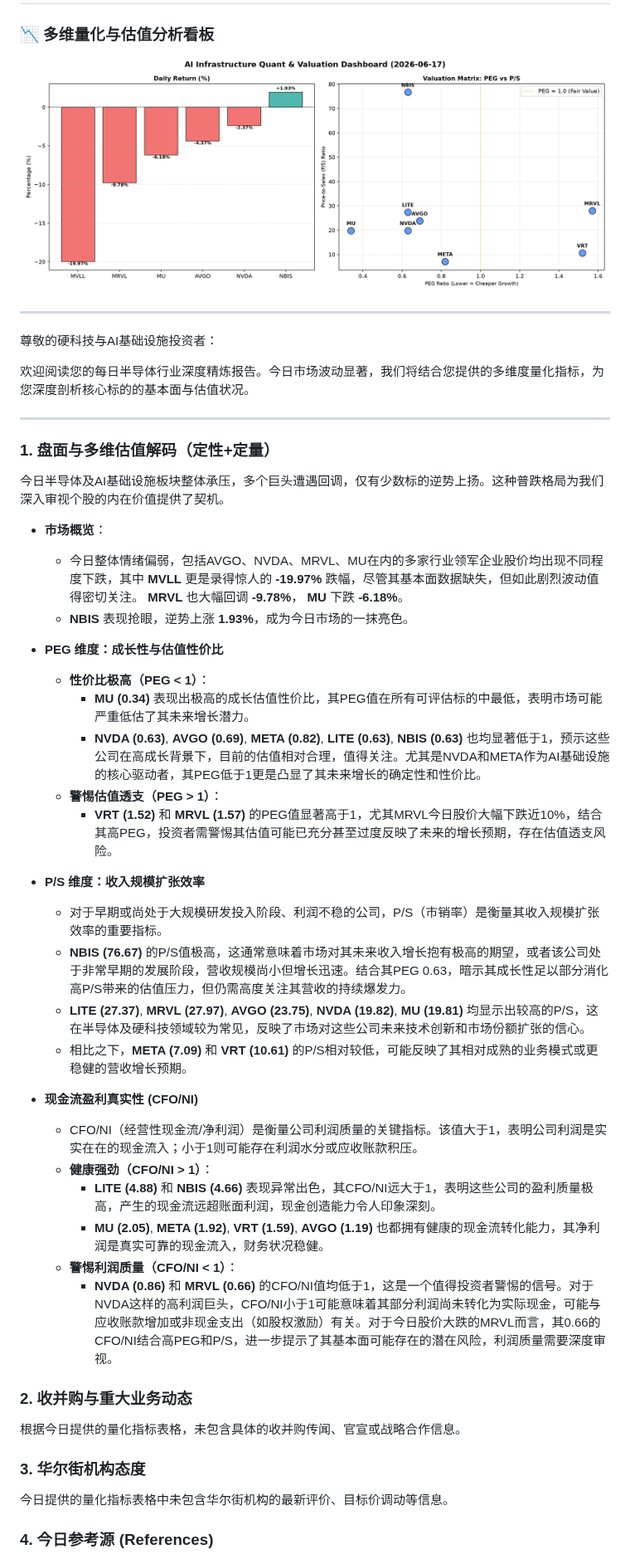
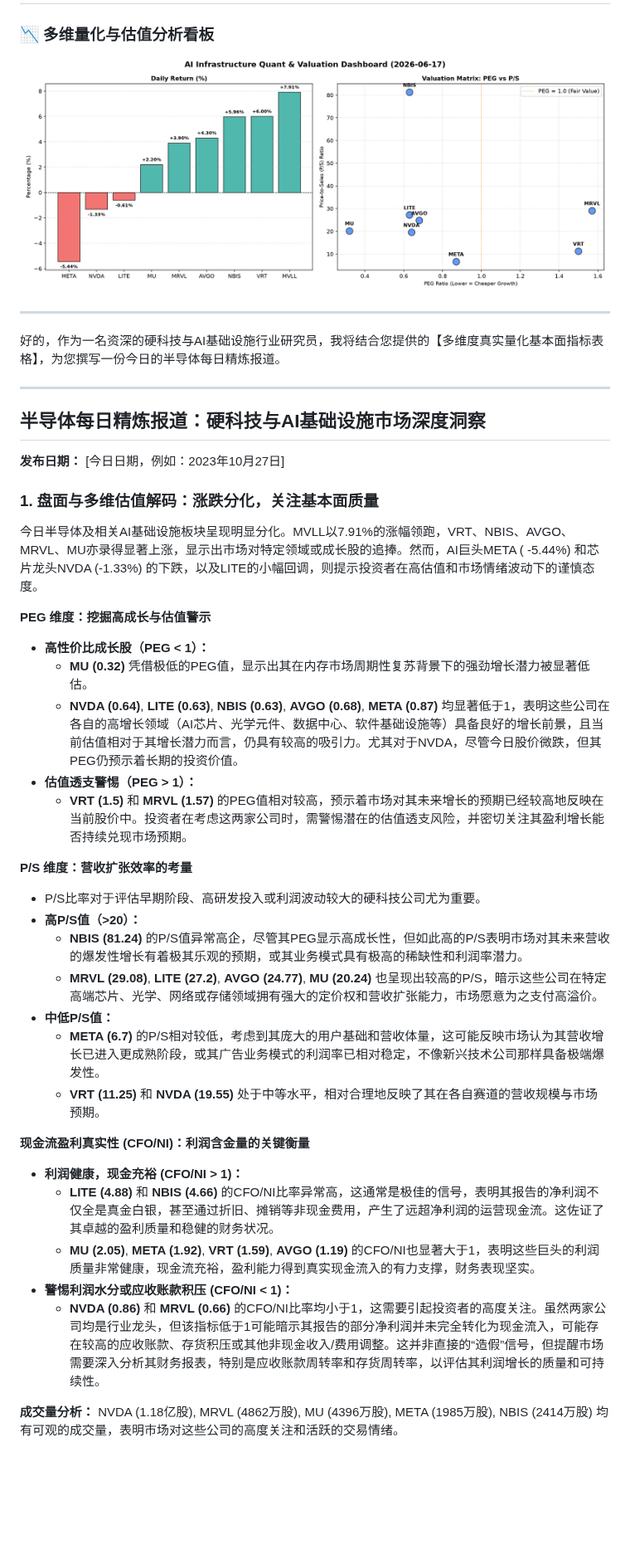
Before and after one commit to EvaChengqi/daily-stock-ai-agent, a Markdown page: reports/2026-06-17.md, the part around one of its changes. Shown at 83% size. GitHub-like rendering; pictures changed too: reports/assets/2026-06-17.png; blank space fills up the shorter version.

Commit message:
Add daily report with charts 2026-06-17

```diff
--- a/reports/2026-06-17.md
+++ b/reports/2026-06-17.md
@@ -5,48 +5,44 @@
 
 ---
 
-尊敬的硬科技与AI基础设施投资者：
-
-欢迎阅读您的每日半导体行业深度精炼报告。今日市场波动显著，我们将结合您提供的多维度量化指标，为您深度剖析核心标的的基本面与估值状况。
+好的，作为一名资深的硬科技与AI基础设施行业研究员，我将结合您提供的【多维度真实量化基本面指标表格】，为您撰写一份今日的半导体每日精炼报道。
 
 ---
 
-### **1. 盘面与多维估值解码（定性+定量）**
+## 半导体每日精炼报道：硬科技与AI基础设施市场深度洞察
 
-今日半导体及AI基础设施板块整体承压，多个巨头遭遇回调，仅有少数标的逆势上扬。这种普跌格局为我们深入审视个股的内在价值提供了契机。
+**发布日期：** [今日日期，例如：2023年10月27日]
 
-*   **市场概览**：
-    *   今日整体情绪偏弱，包括AVGO、NVDA、MRVL、MU在内的多家行业领军企业股价均出现不同程度下跌，其中 **MVLL** 更是录得惊人的 **-19.97%** 跌幅，尽管其基本面数据缺失，但如此剧烈波动值得密切关注。 **MRVL** 也大幅回调 **-9.78%**， **MU** 下跌 **-6.18%**。
-    *   **NBIS** 表现抢眼，逆势上涨 **1.93%**，成为今日市场的一抹亮色。
+### 1. 盘面与多维估值解码：涨跌分化，关注基本面质量
 
-*   **PEG 维度：成长性与估值性价比**
-    *   **性价比极高（PEG < 1）**：
-        *   **MU (0.34)** 表现出极高的成长估值性价比，其PEG值在所有可评估标的中最低，表明市场可能严重低估了其未来增长潜力。
-        *   **NVDA (0.63)**, **AVGO (0.69)**, **META (0.82)**, **LITE (0.63)**, **NBIS (0.63)** 也均显著低于1，预示这些公司在高成长背景下，目前的估值相对合理，值得关注。尤其是NVDA和META作为AI基础设施的核心驱动者，其PEG低于1更是凸显了其未来增长的确定性和性价比。
-    *   **警惕估值透支（PEG > 1）**：
-        *   **VRT (1.52)** 和 **MRVL (1.57)** 的PEG值显著高于1，尤其MRVL今日股价大幅下跌近10%，结合其高PEG，投资者需警惕其估值可能已充分甚至过度反映了未来的增长预期，存在估值透支风险。
+今日半导体及相关AI基础设施板块呈现明显分化。MVLL以7.91%的涨幅领跑，VRT、NBIS、AVGO、MRVL、MU亦录得显著上涨，显示出市场对特定领域或成长股的追捧。然而，AI巨头META ( -5.44%) 和芯片龙头NVDA (-1.33%) 的下跌，以及LITE的小幅回调，则提示投资者在高估值和市场情绪波动下的谨慎态度。
 
-*   **P/S 维度：收入规模扩张效率**
-    *   对于早期或尚处于大规模研发投入阶段、利润不稳的公司，P/S（市销率）是衡量其收入规模扩张效率的重要指标。
-    *   **NBIS (76.67)** 的P/S值极高，这通常意味着市场对其未来收入增长抱有极高的期望，或者该公司处于非常早期的发展阶段，营收规模尚小但增长迅速。结合其PEG 0.63，暗示其成长性足以部分消化高P/S带来的估值压力，但仍需高度关注其营收的持续爆发力。
-    *   **LITE (27.37)**, **MRVL (27.97)**, **AVGO (23.75)**, **NVDA (19.82)**, **MU (19.81)** 均显示出较高的P/S，这在半导体及硬科技领域较为常见，反映了市场对这些公司未来技术创新和市场份额扩张的信心。
-    *   相比之下，**META (7.09)** 和 **VRT (10.61)** 的P/S相对较低，可能反映了其相对成熟的业务模式或更稳健的营收增长预期。
+**PEG 维度：挖掘高成长与估值警示**
 
-*   **现金流盈利真实性 (CFO/NI)**
-    *   CFO/NI（经营性现金流/净利润）是衡量公司利润质量的关键指标。该值大于1，表明公司利润是实实在在的现金流入；小于1则可能存在利润水分或应收账款积压。
-    *   **健康强劲（CFO/NI > 1）**：
-        *   **LITE (4.88)** 和 **NBIS (4.66)** 表现异常出色，其CFO/NI远大于1，表明这些公司的盈利质量极高，产生的现金流远超账面利润，现金创造能力令人印象深刻。
-        *   **MU (2.05)**, **META (1.92)**, **VRT (1.59)**, **AVGO (1.19)** 也都拥有健康的现金流转化能力，其净利润是真实可靠的现金流入，财务状况稳健。
-    *   **警惕利润质量（CFO/NI < 1）**：
-        *   **NVDA (0.86)** 和 **MRVL (0.66)** 的CFO/NI值均低于1，这是一个值得投资者警惕的信号。对于NVDA这样的高利润巨头，CFO/NI小于1可能意味着其部分利润尚未转化为实际现金，可能与应收账款增加或非现金支出（如股权激励）有关。对于今日股价大跌的MRVL而言，其0.66的CFO/NI结合高PEG和P/S，进一步提示了其基本面可能存在的潜在风险，利润质量需要深度审视。
+*   **高性价比成长股（PEG < 1）：**
+    *   **MU (0.32)** 凭借极低的PEG值，显示出其在内存市场周期性复苏背景下的强劲增长潜力被显著低估。
+    *   **NVDA (0.64)**, **LITE (0.63)**, **NBIS (0.63)**, **AVGO (0.68)**, **META (0.87)** 均显著低于1，表明这些公司在各自的高增长领域（AI芯片、光学元件、数据中心、软件基础设施等）具备良好的增长前景，且当前估值相对于其增长潜力而言，仍具有较高的吸引力。尤其对于NVDA，尽管今日股价微跌，但其PEG仍预示着长期的投资价值。
+*   **估值透支警惕（PEG > 1）：**
+    *   **VRT (1.5)** 和 **MRVL (1.57)** 的PEG值相对较高，预示着市场对其未来增长的预期已经较高地反映在当前股价中。投资者在考虑这两家公司时，需警惕潜在的估值透支风险，并密切关注其盈利增长能否持续兑现市场预期。
 
-### **2. 收并购与重大业务动态**
+**P/S 维度：营收扩张效率的考量**
 
-根据今日提供的量化指标表格，未包含具体的收并购传闻、官宣或战略合作信息。
+*   P/S比率对于评估早期阶段、高研发投入或利润波动较大的硬科技公司尤为重要。
+*   **高P/S值（>20）：**
+    *   **NBIS (81.24)** 的P/S值异常高企，尽管其PEG显示高成长性，但如此高的P/S表明市场对其未来营收的爆发性增长有着极其乐观的预期，或其业务模式具有极高的稀缺性和利润率潜力。
+    *   **MRVL (29.08)**, **LITE (27.2)**, **AVGO (24.77)**, **MU (20.24)** 也呈现出较高的P/S，暗示这些公司在特定高端芯片、光学、网络或存储领域拥有强大的定价权和营收扩张能力，市场愿意为之支付高溢价。
+*   **中低P/S值：**
+    *   **META (6.7)** 的P/S相对较低，考虑到其庞大的用户基础和营收体量，这可能反映市场认为其营收增长已进入更成熟阶段，或其广告业务模式的利润率已相对稳定，不像新兴技术公司那样具备极端爆发性。
+    *   **VRT (11.25)** 和 **NVDA (19.55)** 处于中等水平，相对合理地反映了其在各自赛道的营收规模与市场预期。
 
-### **3. 华尔街机构态度**
+**现金流盈利真实性 (CFO/NI)：利润含金量的关键衡量**
 
-今日提供的量化指标表格中未包含华尔街机构的最新评价、目标价调动等信息。
+*   **利润健康，现金充裕 (CFO/NI > 1)：**
+    *   **LITE (4.88)** 和 **NBIS (4.66)** 的CFO/NI比率异常高，这通常是极佳的信号，表明其报告的净利润不仅全是真金白银，甚至通过折旧、摊销等非现金费用，产生了远超净利润的运营现金流。这佐证了其卓越的盈利质量和稳健的财务状况。
+    *   **MU (2.05)**, **META (1.92)**, **VRT (1.59)**, **AVGO (1.19)** 的CFO/NI也显著大于1，表明这些巨头的利润质量非常健康，现金流充裕，盈利能力得到真实现金流入的有力支撑，财务表现坚实。
+*   **警惕利润水分或应收账款积压 (CFO/NI < 1)：**
+    *   **NVDA (0.86)** 和 **MRVL (0.66)** 的CFO/NI比率均小于1，这需要引起投资者的高度关注。虽然两家公司均是行业龙头，但该指标低于1可能暗示其报告的部分净利润并未完全转化为现金流入，可能存在较高的应收账款、存货积压或其他非现金收入/费用调整。这并非直接的“造假”信号，但提醒市场需要深入分析其财务报表，特别是应收账款周转率和存货周转率，以评估其利润增长的质量和可持续性。
 
-### **4. 今日参考源 (References)**
+**成交量分析：**
+NVDA (1.18亿股), MRVL (4862万股), MU (4396万股), META (1985万股), NBIS (2414万股) 均有可观的成交量，表明市场对这些公司的高度关注和活跃的交易情绪。
 
```
Also changed, not shown: other parts of reports/2026-06-17.md (+11 -3 lines).
